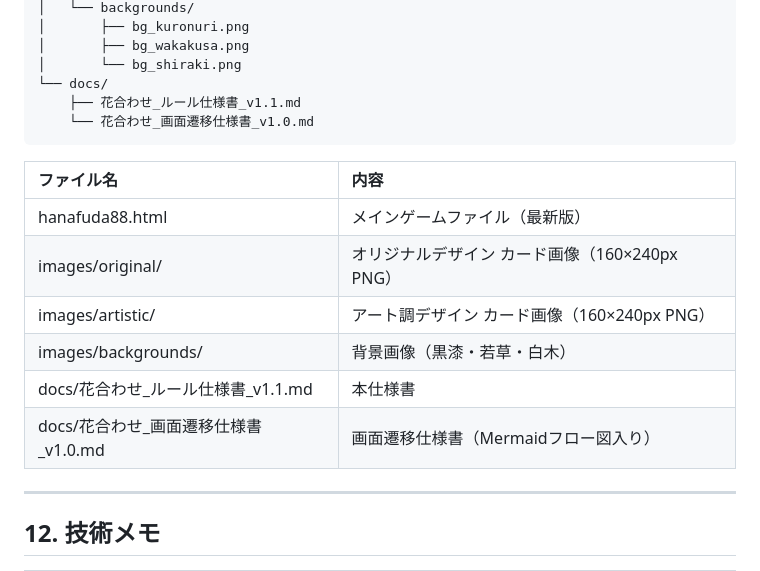
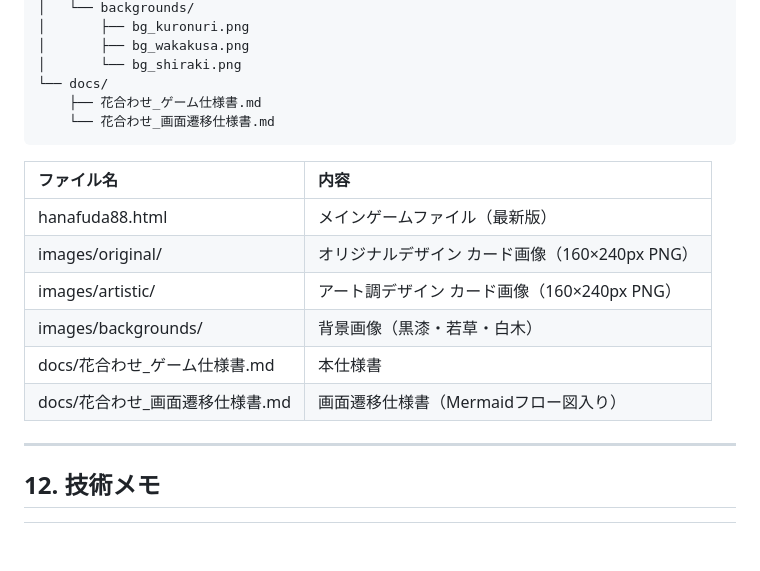
Before and after one commit to kekeghostline/hanafuda88, a Markdown page: docs/花合わせ_ゲーム仕様書.md, the part around the change. Drawn GitHub-style; blank space fills up the shorter version.

````diff
--- a/docs/花合わせ_ゲーム仕様書.md
+++ b/docs/花合わせ_ゲーム仕様書.md
@@ -249,8 +249,8 @@ hanafuda88/
 │       ├── bg_wakakusa.png
 │       └── bg_shiraki.png
 └── docs/
-    ├── 花合わせ_ルール仕様書_v1.1.md
-    └── 花合わせ_画面遷移仕様書_v1.0.md
+    ├── 花合わせ_ゲーム仕様書.md
+    └── 花合わせ_画面遷移仕様書.md
 ```
 
 | ファイル名 | 内容 |
@@ -259,8 +259,8 @@ hanafuda88/
 | images/original/ | オリジナルデザイン カード画像（160×240px PNG） |
 | images/artistic/ | アート調デザイン カード画像（160×240px PNG） |
 | images/backgrounds/ | 背景画像（黒漆・若草・白木） |
-| docs/花合わせ\_ルール仕様書\_v1.1.md | 本仕様書 |
-| docs/花合わせ\_画面遷移仕様書\_v1.0.md | 画面遷移仕様書（Mermaidフロー図入り） |
+| docs/花合わせ\_ゲーム仕様書\.md | 本仕様書 |
+| docs/花合わせ\_画面遷移仕様書\.md | 画面遷移仕様書（Mermaidフロー図入り） |
 
 ---
 
````
